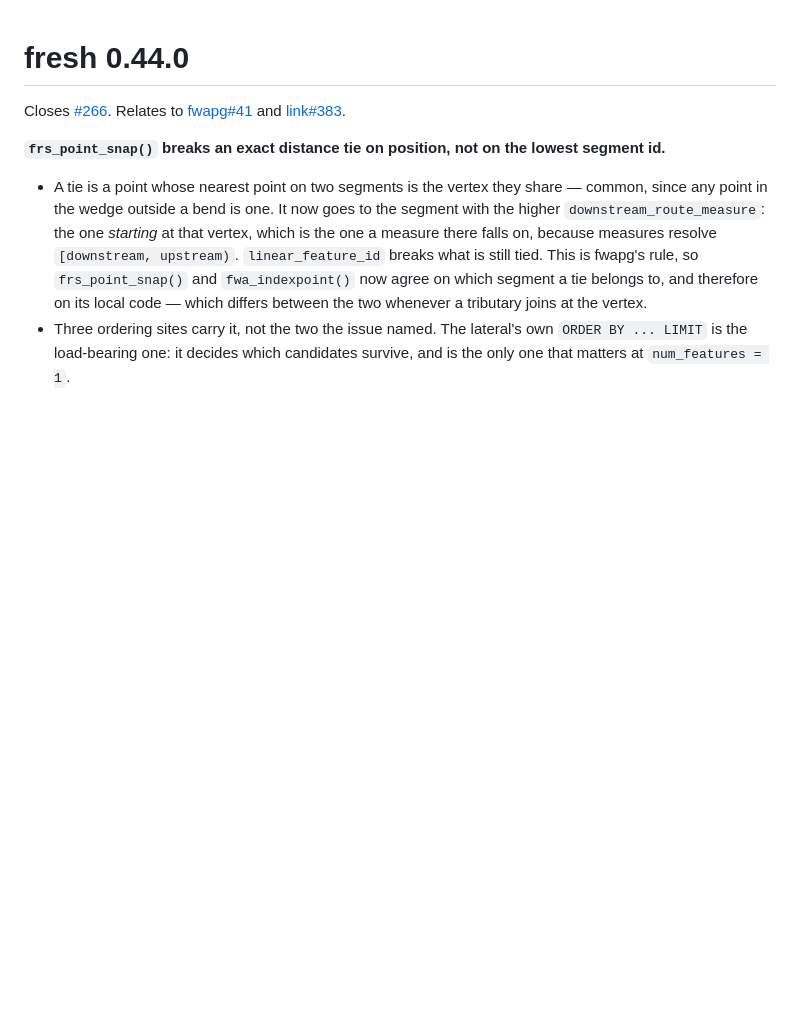
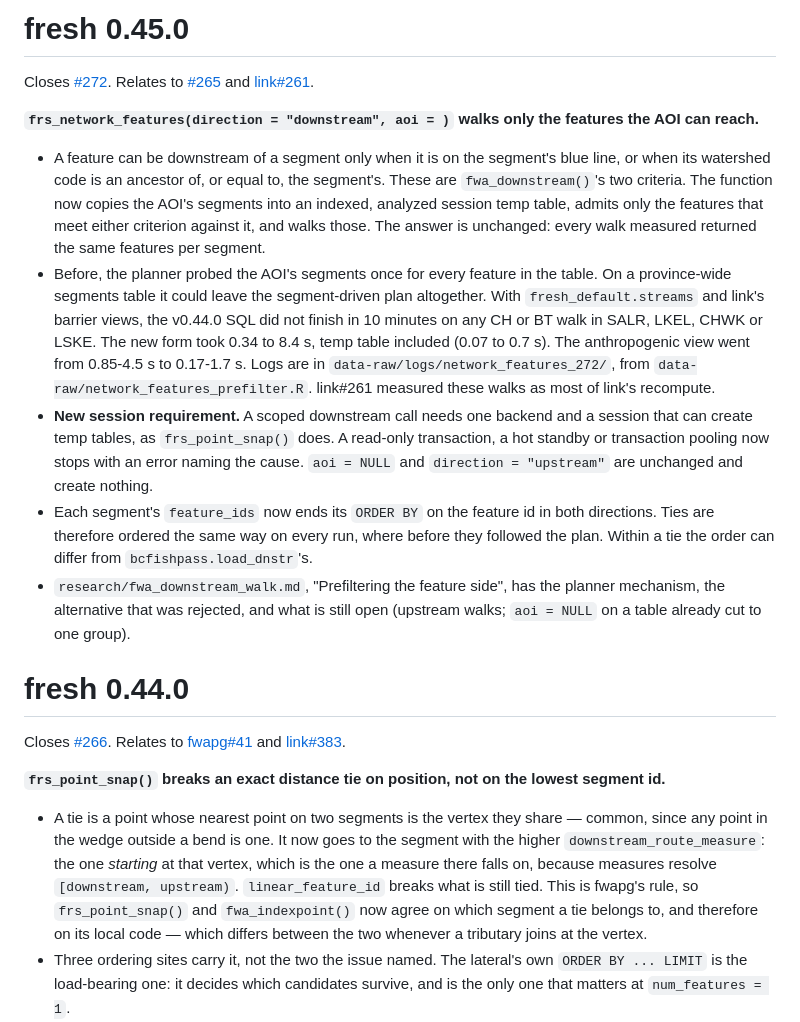
Before and after one commit to NewGraphEnvironment/fresh, a Markdown page: NEWS.md, the part around the change. Drawn GitHub-style; blank space fills up the shorter version.

Commit message:
NEWS for the scoped downstream walk (#272)
Co-Authored-By: Claude Opus 5.5 <noreply@anthropic.com>
Claude-Session: https://claude.ai/code/session_01EVC5uic8qqnbXiheqoVf7Q

```diff
--- a/NEWS.md
+++ b/NEWS.md
@@ -1,3 +1,14 @@
+# fresh 0.45.0
+
+Closes [#272](https://github.com/NewGraphEnvironment/fresh/issues/272). Relates to [#265](https://github.com/NewGraphEnvironment/fresh/issues/265) and [link#261](https://github.com/NewGraphEnvironment/link/issues/261).
+
+**`frs_network_features(direction = "downstream", aoi = )` walks only the features the AOI can reach.**
+- A feature can be downstream of a segment only when it is on the segment's blue line, or when its watershed code is an ancestor of, or equal to, the segment's. These are `fwa_downstream()`'s two criteria. The function now copies the AOI's segments into an indexed, analyzed session temp table, admits only the features that meet either criterion against it, and walks those. The answer is unchanged: every walk measured returned the same features per segment.
+- Before, the planner probed the AOI's segments once for every feature in the table. On a province-wide segments table it could leave the segment-driven plan altogether. With `fresh_default.streams` and link's barrier views, the v0.44.0 SQL did not finish in 10 minutes on any CH or BT walk in SALR, LKEL, CHWK or LSKE. The new form took 0.34 to 8.4 s, temp table included (0.07 to 0.7 s). The anthropogenic view went from 0.85-4.5 s to 0.17-1.7 s. Logs are in `data-raw/logs/network_features_272/`, from `data-raw/network_features_prefilter.R`. link#261 measured these walks as most of link's recompute.
+- **New session requirement.** A scoped downstream call needs one backend and a session that can create temp tables, as `frs_point_snap()` does. A read-only transaction, a hot standby or transaction pooling now stops with an error naming the cause. `aoi = NULL` and `direction = "upstream"` are unchanged and create nothing.
+- Each segment's `feature_ids` now ends its `ORDER BY` on the feature id in both directions. Ties are therefore ordered the same way on every run, where before they followed the plan. Within a tie the order can differ from `bcfishpass.load_dnstr`'s.
+- `research/fwa_downstream_walk.md`, "Prefiltering the feature side", has the planner mechanism, the alternative that was rejected, and what is still open (upstream walks; `aoi = NULL` on a table already cut to one group).
+
 # fresh 0.44.0
 
 Closes [#266](https://github.com/NewGraphEnvironment/fresh/issues/266). Relates to [fwapg#41](https://github.com/NewGraphEnvironment/fwapg/issues/41) and [link#383](https://github.com/NewGraphEnvironment/link/issues/383).
```
